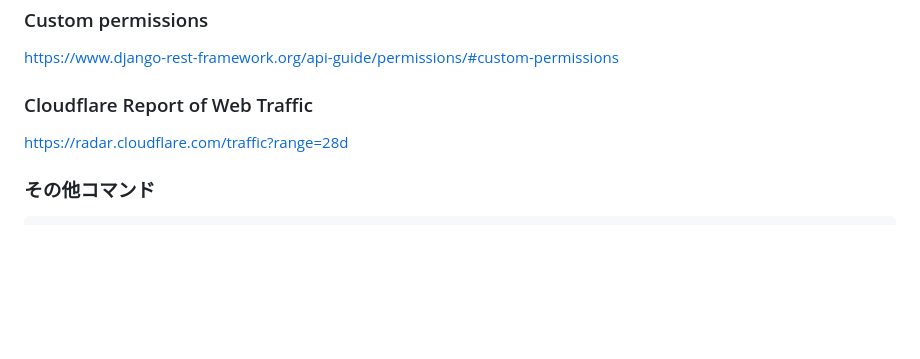
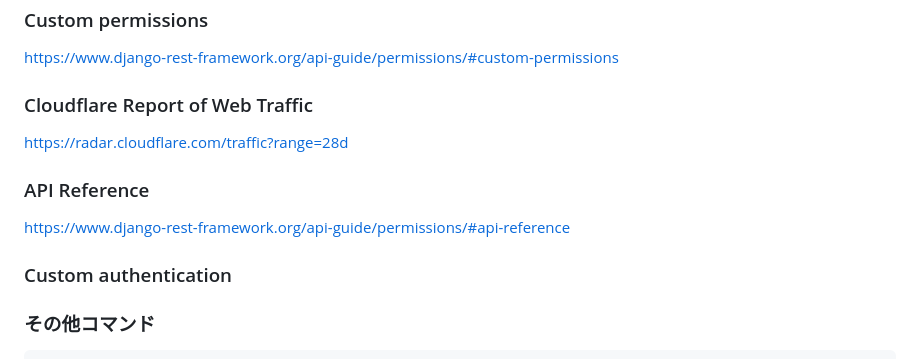
Before and after one commit to KJMAN678/django-in-production, a Markdown page: ch05/README.md, the part around the change. Drawn GitHub-style; blank space fills up the shorter version.

Commit message:
drf の ドキュメントのリンクを追加.

````diff
--- a/ch05/README.md
+++ b/ch05/README.md
@@ -68,6 +68,12 @@ https://www.django-rest-framework.org/api-guide/permissions/#custom-permissions
 ### Cloudflare Report of Web Traffic
 https://radar.cloudflare.com/traffic?range=28d
 
+### API Reference
+https://www.django-rest-framework.org/api-guide/permissions/#api-reference
+
+### Custom authentication
+
+
 ### その他コマンド
 
 ```sh
````
